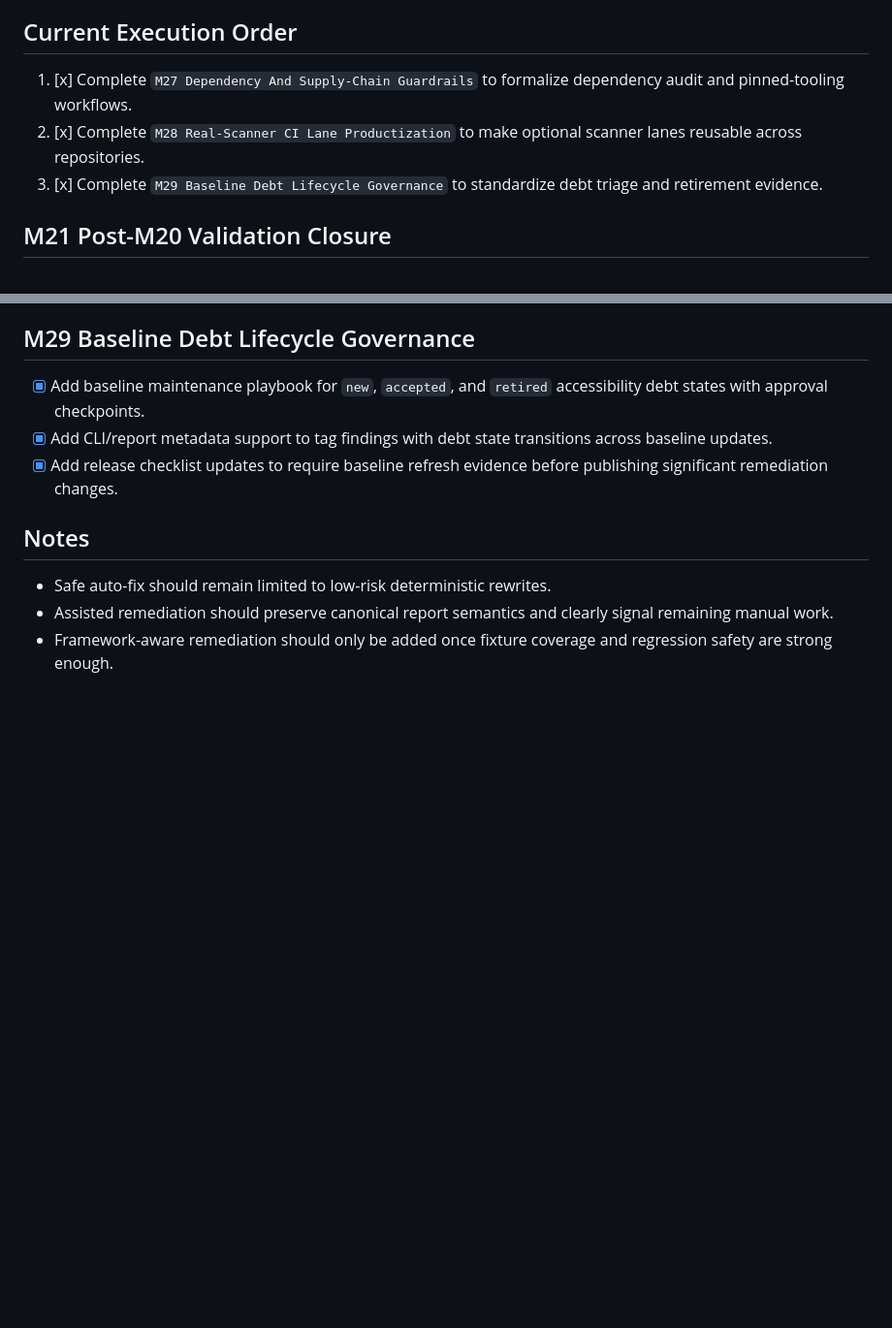
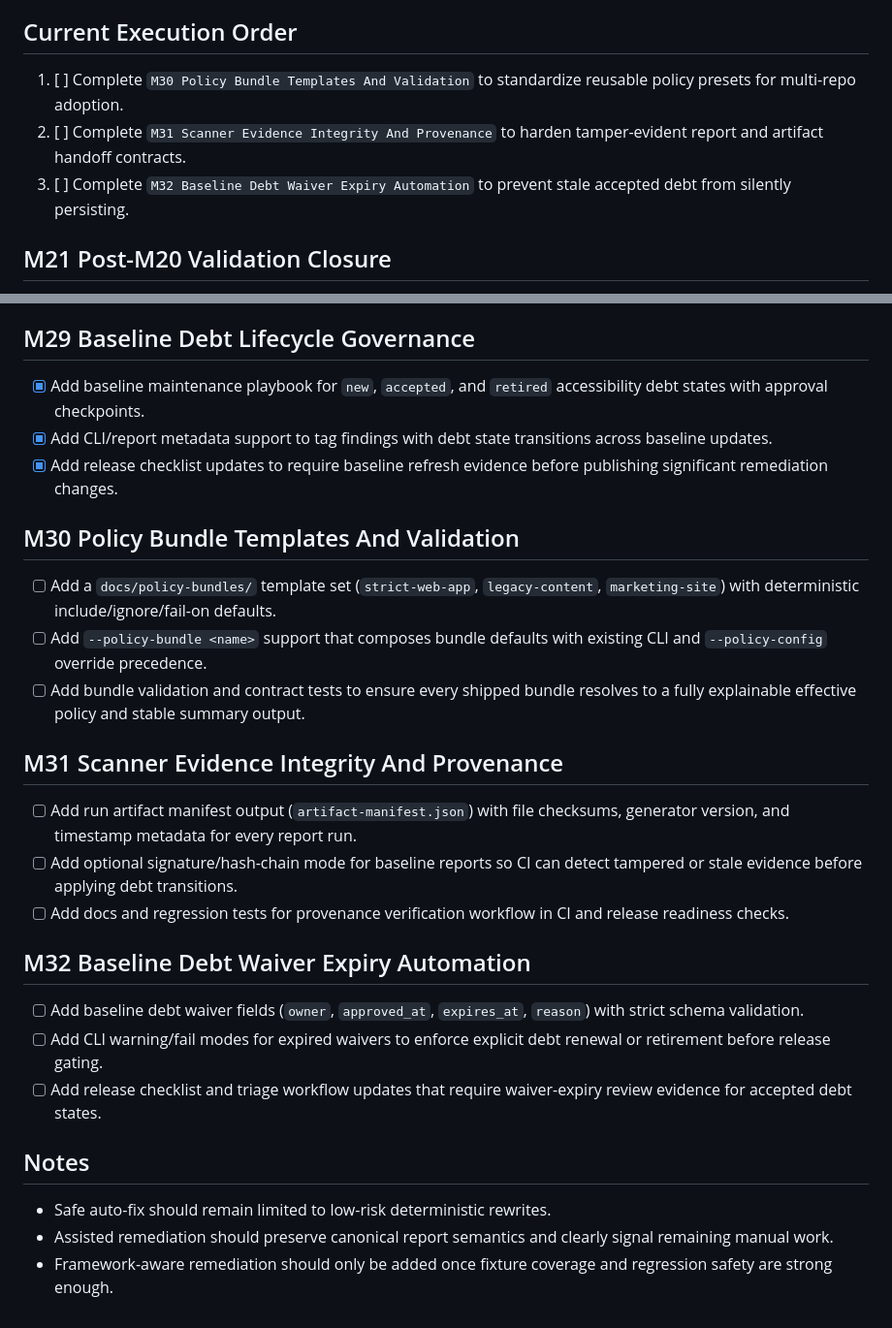
Before and after one commit to BookHsu/Libro.AgentWCAG, a Markdown page: SKILL-TODO.md, 2 parts joined by grey strips. Shown at 97% size. Drawn GitHub-style; blank space fills up the shorter version.

Commit message:
更新 SKILL-TODO：新增 M30-M32 待辦規劃

```diff
--- a/SKILL-TODO.md
+++ b/SKILL-TODO.md
@@ -4,9 +4,9 @@ This checklist tracks the remaining work needed to make `libro-agent-wcag` more
 
 ## Current Execution Order
 
-1. [x] Complete `M27 Dependency And Supply-Chain Guardrails` to formalize dependency audit and pinned-tooling workflows.
-2. [x] Complete `M28 Real-Scanner CI Lane Productization` to make optional scanner lanes reusable across repositories.
-3. [x] Complete `M29 Baseline Debt Lifecycle Governance` to standardize debt triage and retirement evidence.
+1. [ ] Complete `M30 Policy Bundle Templates And Validation` to standardize reusable policy presets for multi-repo adoption.
+2. [ ] Complete `M31 Scanner Evidence Integrity And Provenance` to harden tamper-evident report and artifact handoff contracts.
+3. [ ] Complete `M32 Baseline Debt Waiver Expiry Automation` to prevent stale accepted debt from silently persisting.
 
 ## M21 Post-M20 Validation Closure
 
@@ -216,6 +216,23 @@ This checklist tracks the remaining work needed to make `libro-agent-wcag` more
 - [x] Add baseline maintenance playbook for `new`, `accepted`, and `retired` accessibility debt states with approval checkpoints.
 - [x] Add CLI/report metadata support to tag findings with debt state transitions across baseline updates.
 - [x] Add release checklist updates to require baseline refresh evidence before publishing significant remediation changes.
+## M30 Policy Bundle Templates And Validation
+
+- [ ] Add a `docs/policy-bundles/` template set (`strict-web-app`, `legacy-content`, `marketing-site`) with deterministic include/ignore/fail-on defaults.
+- [ ] Add `--policy-bundle <name>` support that composes bundle defaults with existing CLI and `--policy-config` override precedence.
+- [ ] Add bundle validation and contract tests to ensure every shipped bundle resolves to a fully explainable effective policy and stable summary output.
+
+## M31 Scanner Evidence Integrity And Provenance
+
+- [ ] Add run artifact manifest output (`artifact-manifest.json`) with file checksums, generator version, and timestamp metadata for every report run.
+- [ ] Add optional signature/hash-chain mode for baseline reports so CI can detect tampered or stale evidence before applying debt transitions.
+- [ ] Add docs and regression tests for provenance verification workflow in CI and release readiness checks.
+
+## M32 Baseline Debt Waiver Expiry Automation
+
+- [ ] Add baseline debt waiver fields (`owner`, `approved_at`, `expires_at`, `reason`) with strict schema validation.
+- [ ] Add CLI warning/fail modes for expired waivers to enforce explicit debt renewal or retirement before release gating.
+- [ ] Add release checklist and triage workflow updates that require waiver-expiry review evidence for accepted debt states.
 ## Notes
 
 - Safe auto-fix should remain limited to low-risk deterministic rewrites.
```
